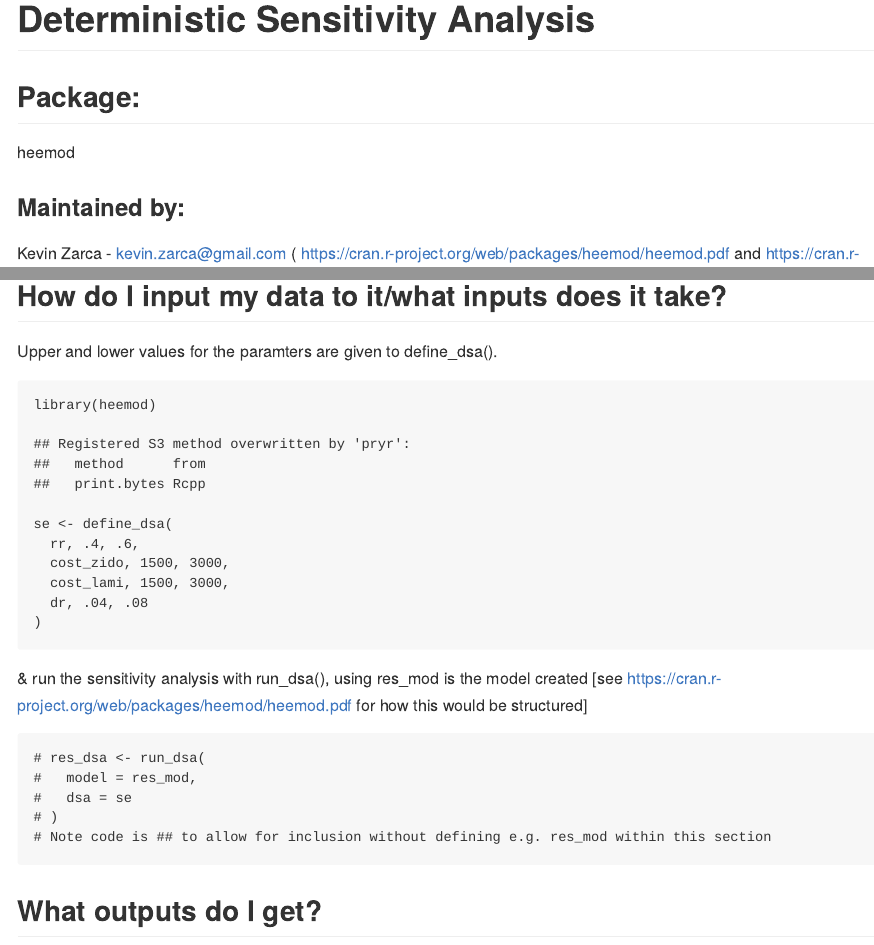
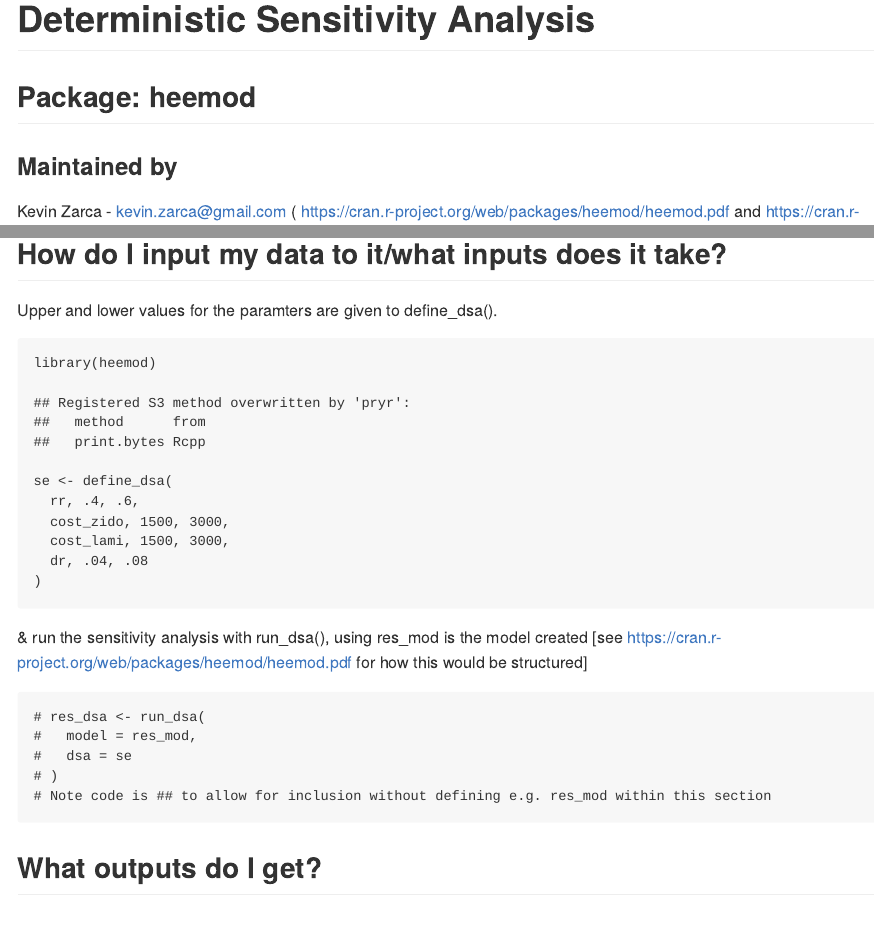
Before and after one commit to HealthEconomicsHackathon/SHEPRD, an R Markdown document (content/docs/parameter-uncertainty-sensitivity-analysis/deterministic-sensitivity-analysis/_index.Rmd): the page in a window 1100 px wide, from its top, and a second part further down, joined at a grey line. The pictures show the output file content/docs/parameter-uncertainty-sensitivity-analysis/deterministic-sensitivity-analysis/_index.md that the author committed with the source, drawn offline in the style of GitHub.

Commit message:
tidy up existing content

```diff
--- a/content/docs/parameter-uncertainty-sensitivity-analysis/deterministic-sensitivity-analysis/_index.Rmd
+++ b/content/docs/parameter-uncertainty-sensitivity-analysis/deterministic-sensitivity-analysis/_index.Rmd
@@ -3,10 +3,9 @@ output: md_document
 ---
 # Deterministic Sensitivity Analysis
 
-## Package:
-heemod
+## Package: heemod
 
-### Maintained by:
+### Maintained by
 Kevin Zarca - kevin.zarca@gmail.com ( https://cran.r-project.org/web/packages/heemod/heemod.pdf and https://cran.r-project.org/web/packages/heemod/index.html)
 
 ## What does this package do?
```
Also changed, not shown: content/docs/dynamic-transmission-models/_index.md, content/docs/parameter-uncertainty-sensitivity-analysis/deterministic-sensitivity-analysis/_index.md, content/docs/parameter-uncertainty-sensitivity-analysis/probabilistic-sensitivity-analysis/_index.md, content/docs/state-transition-models/Microsimulation/_index.md, content/docs/state-transition-models/markov-models/_index.md, content/docs/value-of-information-analysis/_index.md.
